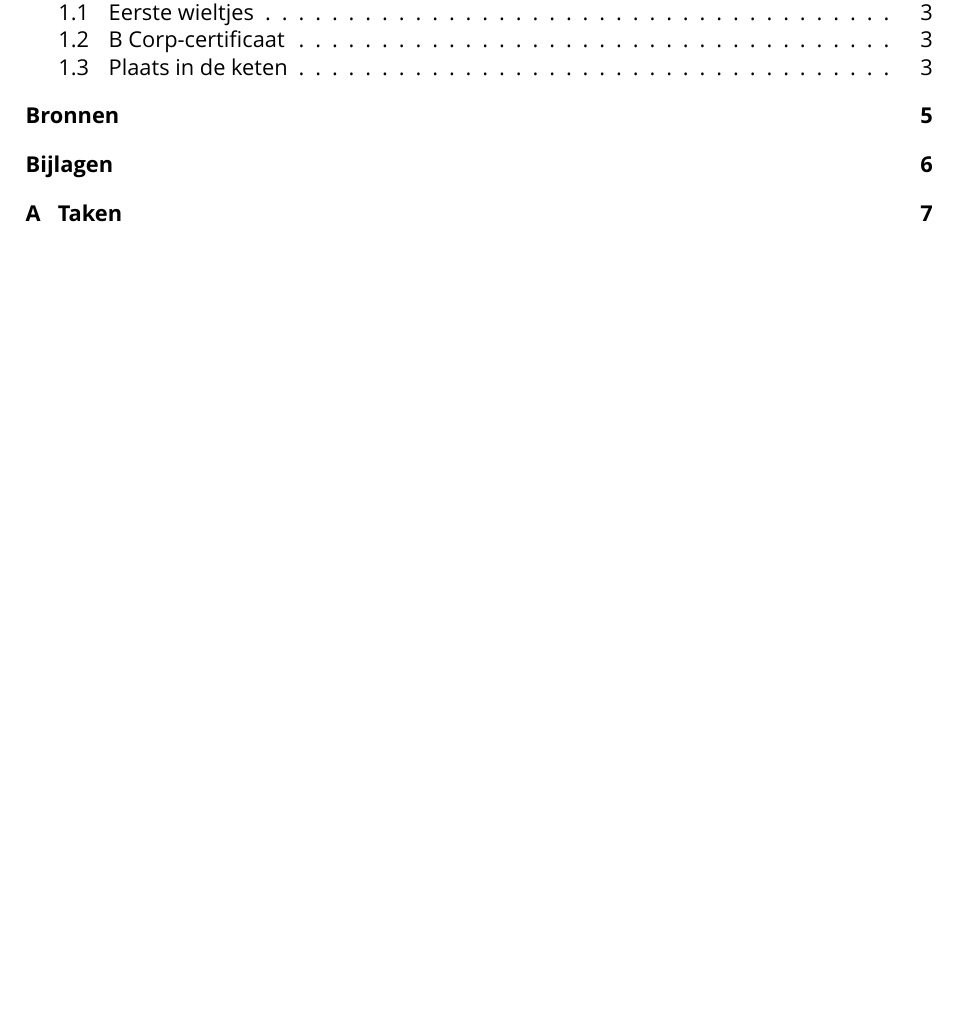
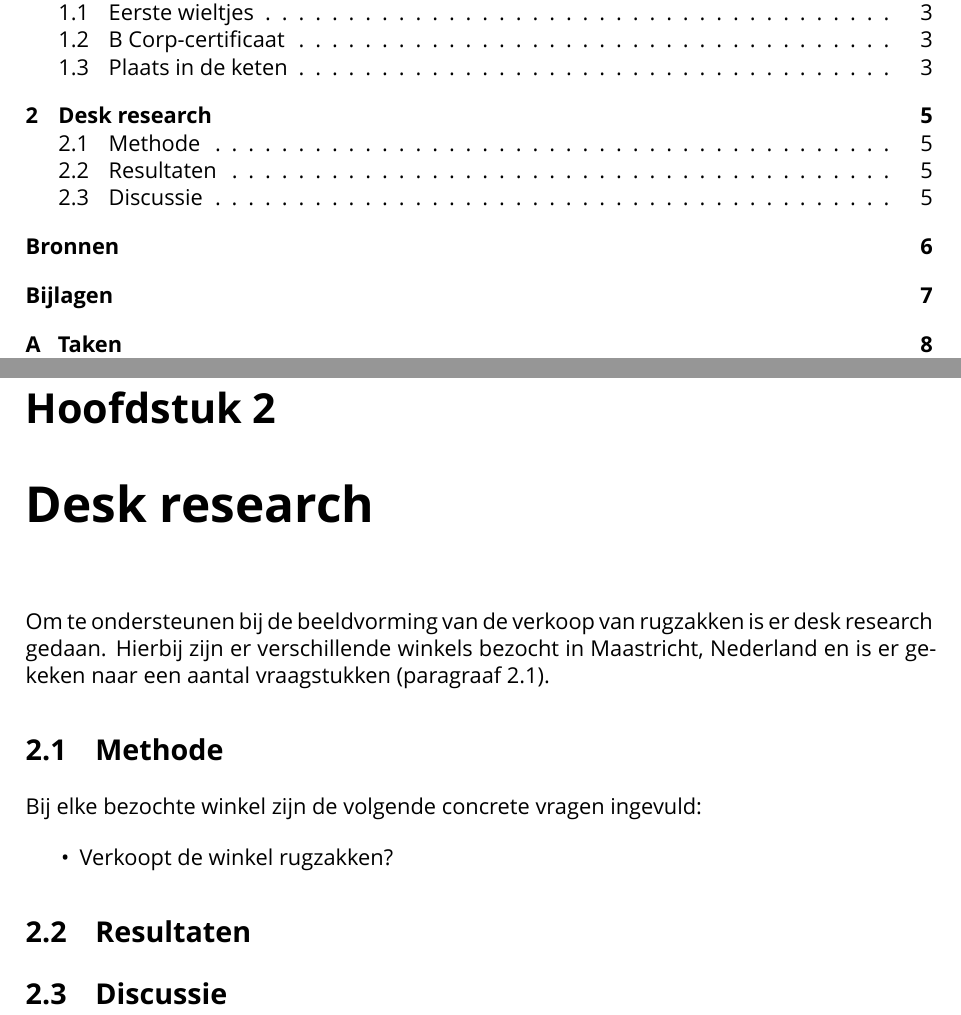
Before and after one commit to jordyslagter/circulaire-impact, a LaTeX document (report/main.tex, which reads report/mainmatter/2-desk_research.tex): part of page 6 of 14 before the commit and two parts of pages 6 and 11 of 15 after it, the two joined at a grey line, cut so that both start at the same text, the shorter picture padded with empty space. Compiled offline with XeLaTeX; a missing font is replaced by an installed copy or a similar font.

Commit message:
add desk research section

```diff
--- /dev/null
+++ b/report/mainmatter/2-desk_research.tex
@@ -0,0 +1,19 @@
+\chapter{Desk research}
+
+Om te ondersteunen bij de beeldvorming van de verkoop van rugzakken is er desk
+research gedaan. Hierbij zijn er verschillende winkels bezocht in Maastricht,
+Nederland en is er gekeken naar een aantal vraagstukken
+(\autoref{sec:desk_research_method}).
+
+\section{Methode}
+\label{sec:desk_research_method}
+
+Bij elke bezochte winkel zijn de volgende concrete vragen ingevuld:
+
+\begin{itemize}
+  \item Verkoopt de winkel rugzakken?
+\end{itemize}
+
+\section{Resultaten}
+
+\section{Discussie}
```
Also changed, not shown: report/main.tex (+1 -0 lines).
